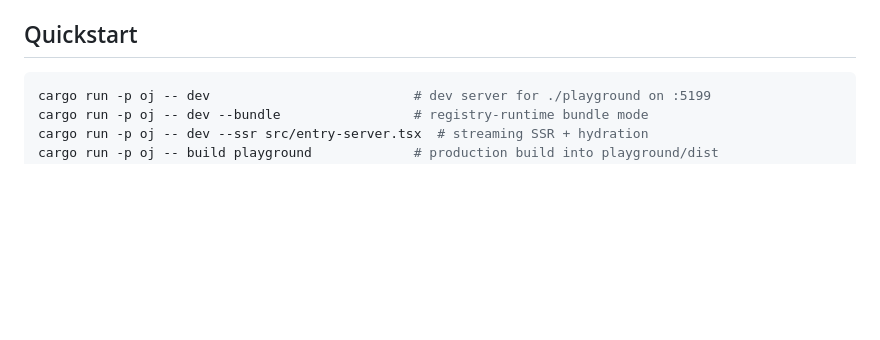
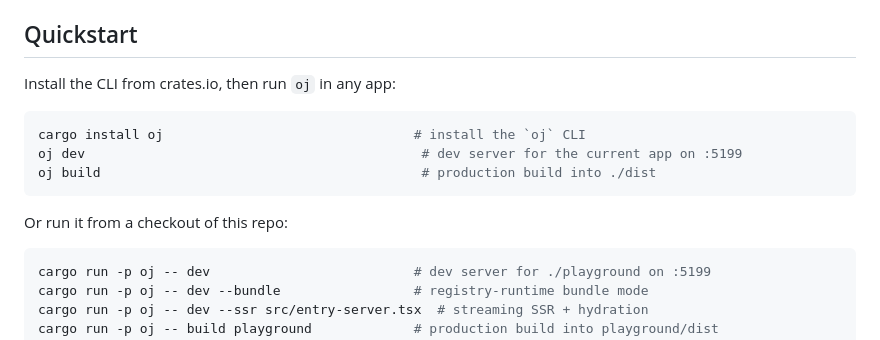
Before and after one commit to raphamorim/oj, a Markdown page: README.md, the part around the change. GitHub-like rendering; blank space fills up the shorter version.

Commit message:
Add cargo install oj to the quickstart

````diff
--- a/README.md
+++ b/README.md
@@ -80,6 +80,16 @@ The work ahead, roughly in priority order:
 
 ## Quickstart
 
+Install the CLI from crates.io, then run `oj` in any app:
+
+```sh
+cargo install oj                                # install the `oj` CLI
+oj dev                                           # dev server for the current app on :5199
+oj build                                         # production build into ./dist
+```
+
+Or run it from a checkout of this repo:
+
 ```sh
 cargo run -p oj -- dev                          # dev server for ./playground on :5199
 cargo run -p oj -- dev --bundle                 # registry-runtime bundle mode
````
